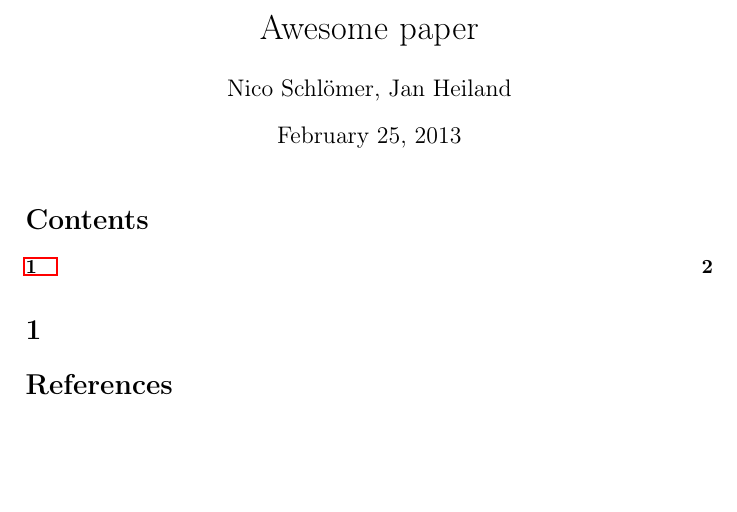
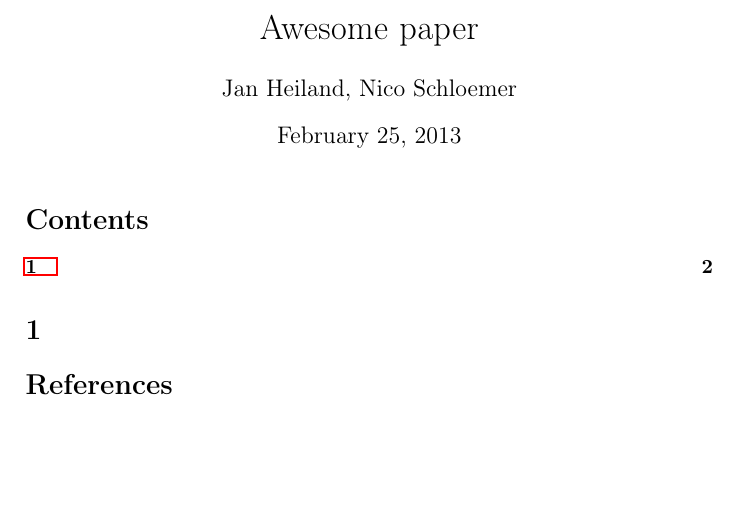
Before and after one commit to andrenarchy/latex-test, a LaTeX document (paper.tex): part of page 2 of 2, cut so that both start at the same text. Compiled offline with pdfLaTeX.

Commit message:
put some other things right

```diff
--- a/paper.tex
+++ b/paper.tex
@@ -12,7 +12,7 @@
 
 %opening
 \title{Awesome paper}
-\author{Nico Schlömer, Jan Heiland}
+\author{Jan Heiland, Nico Schloemer}
 
 \begin{document}
 It's actually all work of Jan.
```
